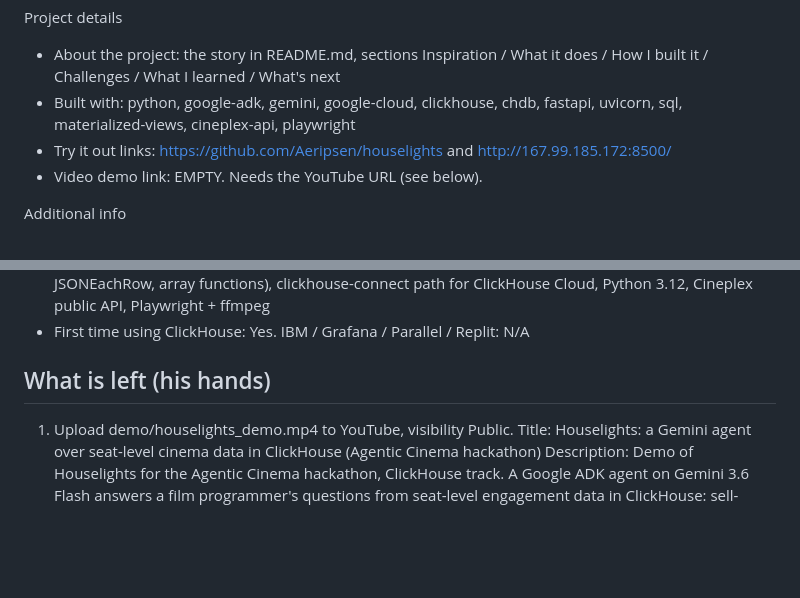
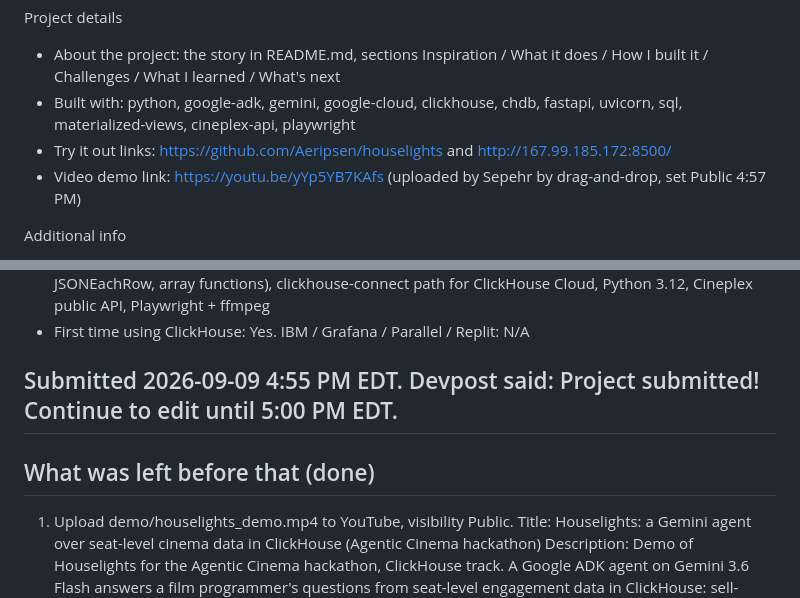
Before and after one commit to Aeripsen/houselights, a Markdown page: SUBMISSION_2026-09-09.md, 2 parts joined by grey strips. Drawn GitHub-style; blank space fills up the shorter version.

Commit message:
Submission record: submitted, video link

```diff
--- a/SUBMISSION_2026-09-09.md
+++ b/SUBMISSION_2026-09-09.md
@@ -15,7 +15,7 @@ Project details
 - About the project: the story in README.md, sections Inspiration / What it does / How I built it / Challenges / What I learned / What's next
 - Built with: python, google-adk, gemini, google-cloud, clickhouse, chdb, fastapi, uvicorn, sql, materialized-views, cineplex-api, playwright
 - Try it out links: https://github.com/Aeripsen/houselights and http://167.99.185.172:8500/
-- Video demo link: EMPTY. Needs the YouTube URL (see below).
+- Video demo link: https://youtu.be/yYp5YB7KAfs (uploaded by Sepehr by drag-and-drop, set Public 4:57 PM)
 
 Additional info
 - Submitter type Individual, organization N/A, government employee No, Canada, Ontario, project New
@@ -27,7 +27,9 @@ Additional info
 - Other tools: ClickHouse via chdb (MergeTree, SummingMergeTree materialized view, file() + JSONEachRow, array functions), clickhouse-connect path for ClickHouse Cloud, Python 3.12, Cineplex public API, Playwright + ffmpeg
 - First time using ClickHouse: Yes. IBM / Grafana / Parallel / Replit: N/A
 
-## What is left (his hands)
+## Submitted 2026-09-09 4:55 PM EDT. Devpost said: Project submitted! Continue to edit until 5:00 PM EDT.
+
+## What was left before that (done)
 
 1. Upload demo/houselights_demo.mp4 to YouTube, visibility Public.
    Title: Houselights: a Gemini agent over seat-level cinema data in ClickHouse (Agentic Cinema hackathon)
```
